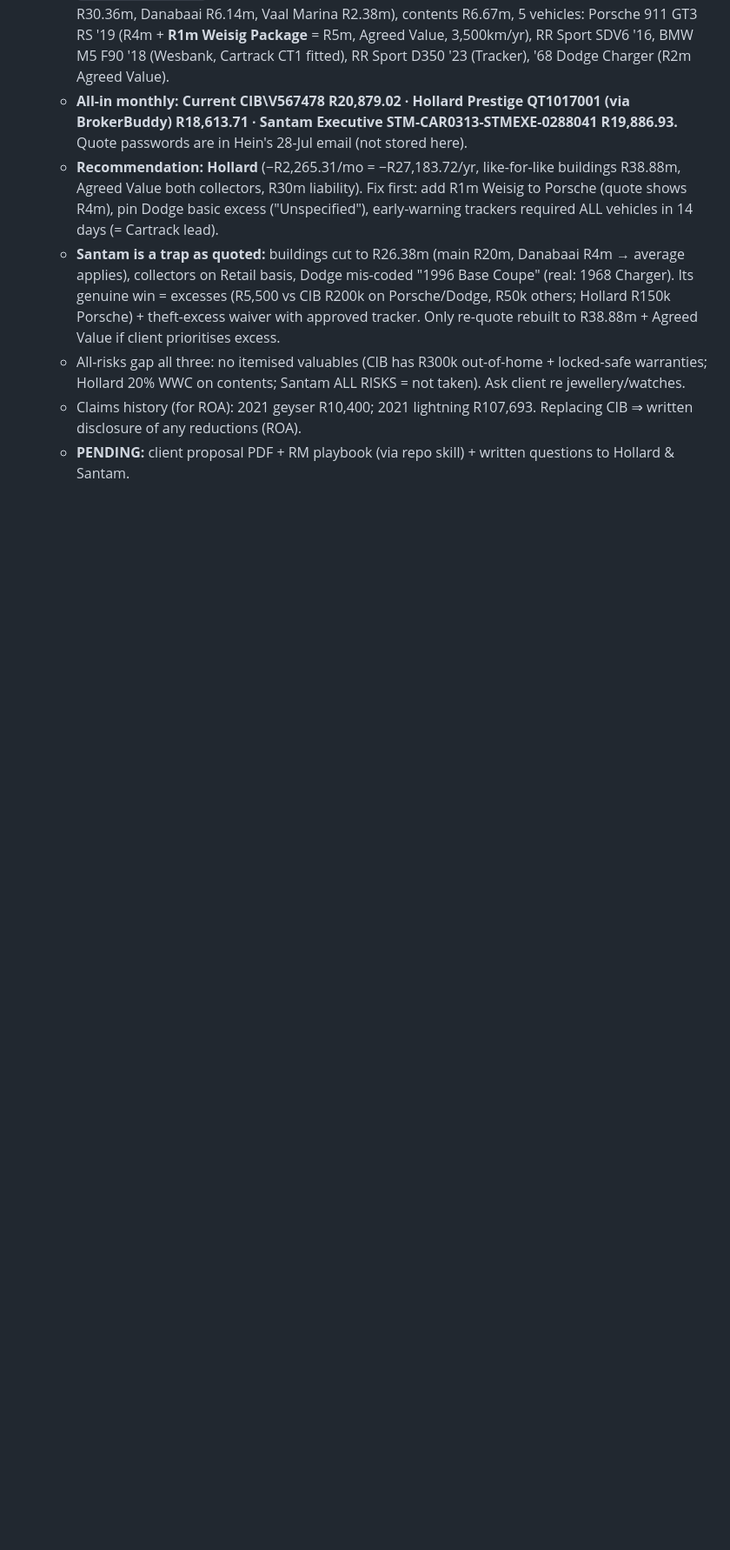
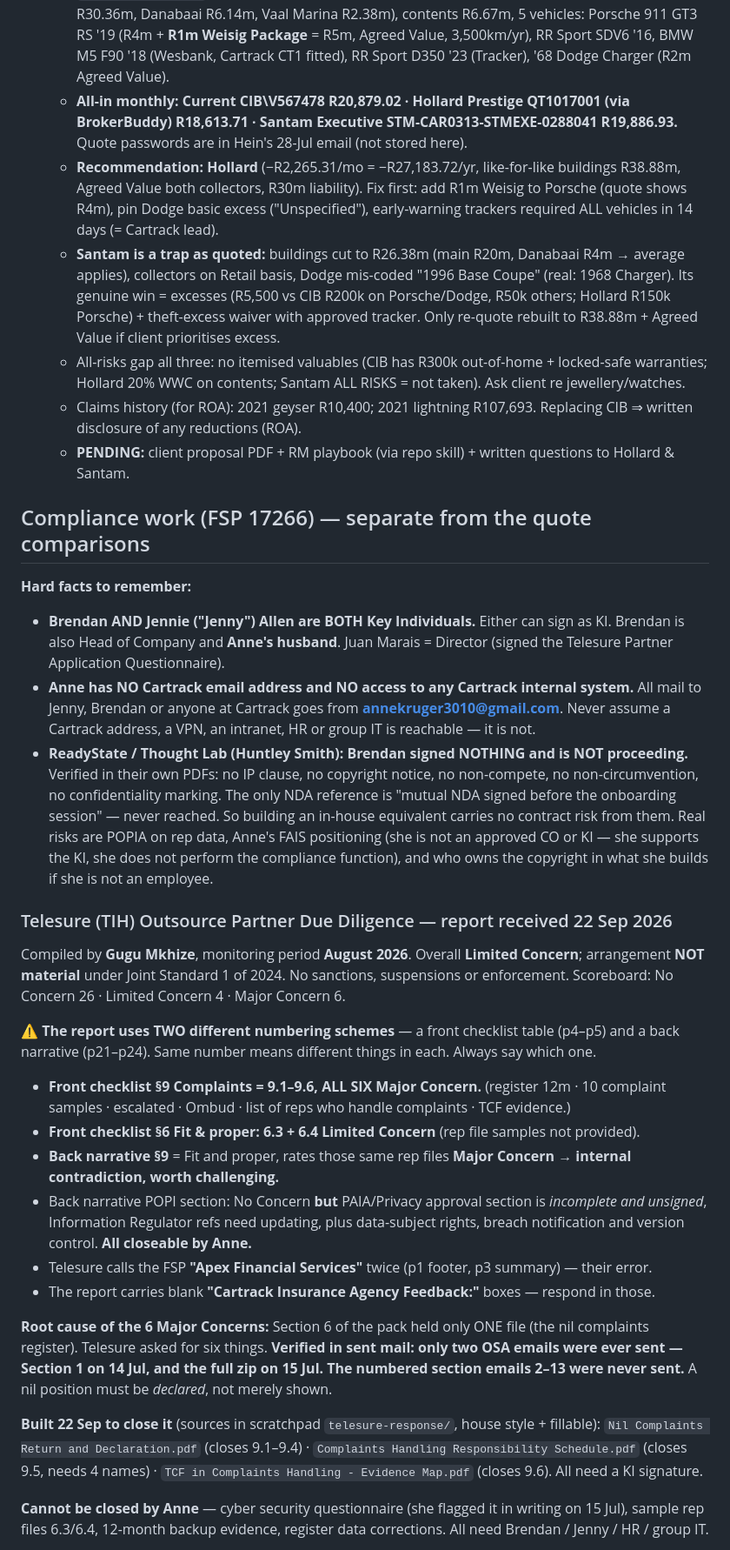
Before and after one commit to cartrack-commercial/cartrack-commercial.github.io, a Markdown page: CLAUDE.md, the part around one of its changes. Shown at 87% size. GitHub-like rendering; blank space fills up the shorter version.

Commit message:
Add compliance working memory: Telesure findings, KI facts, accuracy protocol
Records the FSP 17266 compliance workstream so it survives a fresh session:

- Both Brendan and Jennie Allen are Key Individuals; Anne has no Cartrack
  address or system access, so all mail goes from her personal Gmail.
- ReadyState/Thought Lab: nothing signed, not proceeding. Their PDFs carry no
  IP, copyright, non-compete or confidentiality terms, so the real risks are
  POPIA on rep data, FAIS positioning and copyright ownership.
- Telesure due diligence: overall Limited Concern, not material. Flags that the
  report uses two different numbering schemes, which findings sit where, and the
  internal contradiction between the checklist and the narrative on rep files.
- Records that only two OSA emails were ever sent, which is the root cause of
  the six complaints Major Concerns, and the three documents built to close them.
- Adds an accuracy protocol for citations and the compliance print design system.

Co-Authored-By: Claude Opus 5 <noreply@anthropic.com>
Claude-Session: https://claude.ai/code/session_015sV4nGEUE4bNBwFjmtHiWn

```diff
--- a/CLAUDE.md
+++ b/CLAUDE.md
@@ -142,3 +142,52 @@ insurance **quote comparisons** for the RMs.
   - Claims history (for ROA): 2021 geyser R10,400; 2021 lightning R107,693. Replacing CIB ⇒ written disclosure of any reductions (ROA).
   - **PENDING:** client proposal PDF + RM playbook (via repo skill) + written questions to Hollard & Santam.
 
+## Compliance work (FSP 17266) — separate from the quote comparisons
+
+**Hard facts to remember:**
+- **Brendan AND Jennie ("Jenny") Allen are BOTH Key Individuals.** Either can sign as KI.
+  Brendan is also Head of Company and **Anne's husband**. Juan Marais = Director (signed the
+  Telesure Partner Application Questionnaire).
+- **Anne has NO Cartrack email address and NO access to any Cartrack internal system.**
+  All mail to Jenny, Brendan or anyone at Cartrack goes from **annekruger3010@gmail.com**. Never
+  assume a Cartrack address, a VPN, an intranet, HR or group IT is reachable — it is not.
+- **ReadyState / Thought Lab (Huntley Smith): Brendan signed NOTHING and is NOT proceeding.**
+  Verified in their own PDFs: no IP clause, no copyright notice, no non-compete, no
+  non-circumvention, no confidentiality marking. The only NDA reference is "mutual NDA signed
+  before the onboarding session" — never reached. So building an in-house equivalent carries no
+  contract risk from them. Real risks are POPIA on rep data, Anne's FAIS positioning (she is not
+  an approved CO or KI — she supports the KI, she does not perform the compliance function), and
+  who owns the copyright in what she builds if she is not an employee.
+
+### Telesure (TIH) Outsource Partner Due Diligence — report received 22 Sep 2026
+Compiled by **Gugu Mkhize**, monitoring period **August 2026**. Overall **Limited Concern**;
+arrangement **NOT material** under Joint Standard 1 of 2024. No sanctions, suspensions or
+enforcement. Scoreboard: No Concern 26 · Limited Concern 4 · Major Concern 6.
+
+⚠️ **The report uses TWO different numbering schemes** — a front checklist table (p4–p5) and a
+back narrative (p21–p24). Same number means different things in each. Always say which one.
+- **Front checklist §9 Complaints = 9.1–9.6, ALL SIX Major Concern.** (register 12m · 10 complaint
+  samples · escalated · Ombud · list of reps who handle complaints · TCF evidence.)
+- **Front checklist §6 Fit & proper: 6.3 + 6.4 Limited Concern** (rep file samples not provided).
+- **Back narrative §9** = Fit and proper, rates those same rep files **Major Concern** →
+  **internal contradiction, worth challenging.**
+- Back narrative POPI section: No Concern **but** PAIA/Privacy approval section is *incomplete and
+  unsigned*, Information Regulator refs need updating, plus data-subject rights, breach
+  notification and version control. **All closeable by Anne.**
+- Telesure calls the FSP **"Apex Financial Services"** twice (p1 footer, p3 summary) — their error.
+- The report carries blank **"Cartrack Insurance Agency Feedback:"** boxes — respond in those.
+
+**Root cause of the 6 Major Concerns:** Section 6 of the pack held only ONE file (the nil
+complaints register). Telesure asked for six things. **Verified in sent mail: only two OSA emails
+were ever sent — Section 1 on 14 Jul, and the full zip on 15 Jul. The numbered section emails
+2–13 were never sent.** A nil position must be *declared*, not merely shown.
+
+**Built 22 Sep to close it** (sources in scratchpad `telesure-response/`, house style + fillable):
+`Nil Complaints Return and Declaration.pdf` (closes 9.1–9.4) · `Complaints Handling Responsibility
+Schedule.pdf` (closes 9.5, needs 4 names) · `TCF in Complaints Handling - Evidence Map.pdf`
+(closes 9.6). All need a KI signature.
+
+**Cannot be closed by Anne** — cyber security questionnaire (she flagged it in writing on 15 Jul),
+sample rep files 6.3/6.4, 12-month backup evidence, register data corrections. All need
+Brendan / Jenny / HR / group IT.
+
```
Also changed, not shown: other parts of CLAUDE.md (+19 -0 lines).
